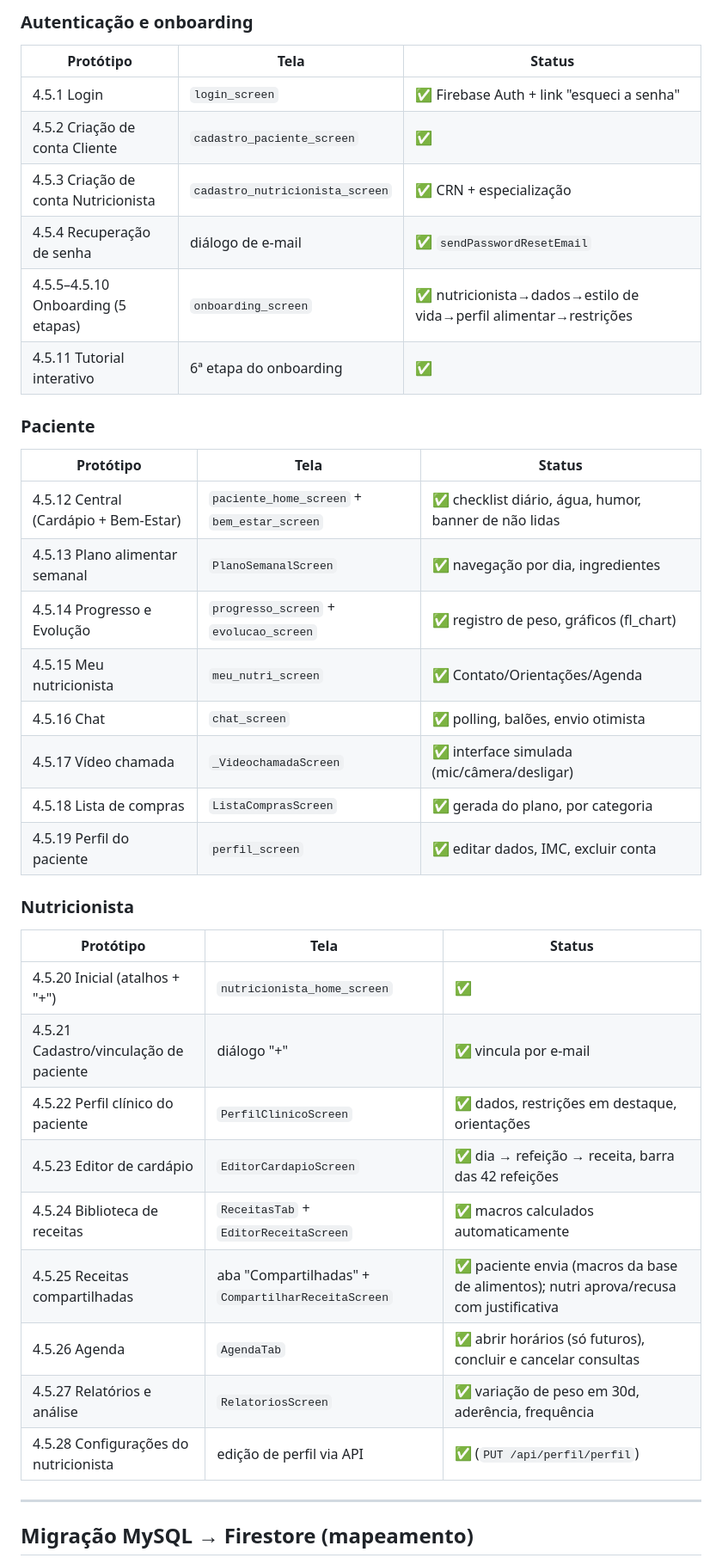
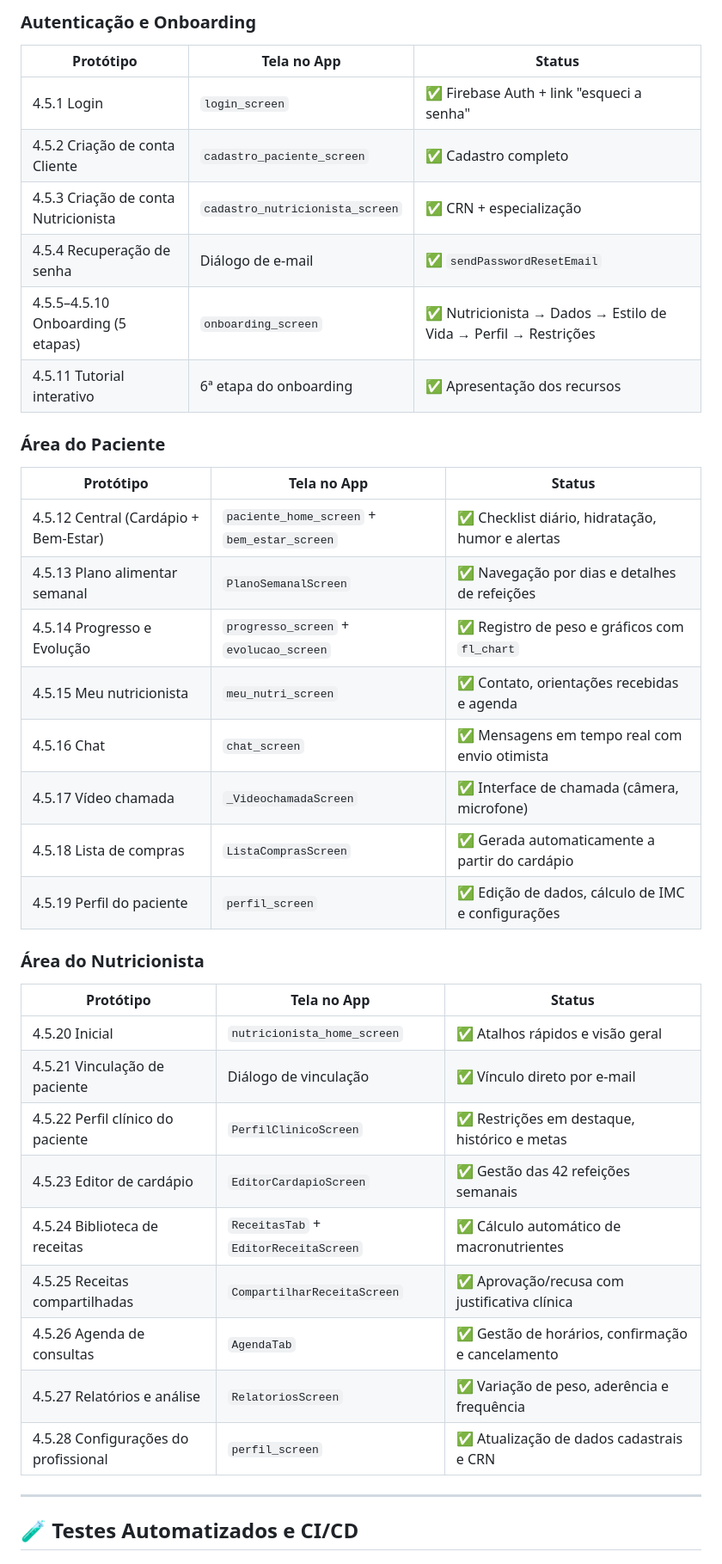
Before and after one commit to Filipe-Sbrici/MeuVirtualNutri, a Markdown page: README.md, the part around one of its changes. Shown at 86% size. Rendered like a GitHub page.

```diff
--- a/README.md
+++ b/README.md
@@ -66,40 +152,40 @@ Guia completo com as duas opções de ambiente (emulador local e projeto Firebas
 
-### Autenticação e onboarding
-| Protótipo | Tela | Status |
+### Autenticação e Onboarding
+| Protótipo | Tela no App | Status |
 |---|---|---|
 | 4.5.1 Login | `login_screen` | ✅ Firebase Auth + link "esqueci a senha" |
-| 4.5.2 Criação de conta Cliente | `cadastro_paciente_screen` | ✅ |
+| 4.5.2 Criação de conta Cliente | `cadastro_paciente_screen` | ✅ Cadastro completo |
 | 4.5.3 Criação de conta Nutricionista | `cadastro_nutricionista_screen` | ✅ CRN + especialização |
-| 4.5.4 Recuperação de senha | diálogo de e-mail | ✅ `sendPasswordResetEmail` |
-| 4.5.5–4.5.10 Onboarding (5 etapas) | `onboarding_screen` | ✅ nutricionista→dados→estilo de vida→perfil alimentar→restrições |
-| 4.5.11 Tutorial interativo | 6ª etapa do onboarding | ✅ |
+| 4.5.4 Recuperação de senha | Diálogo de e-mail | ✅ `sendPasswordResetEmail` |
+| 4.5.5–4.5.10 Onboarding (5 etapas) | `onboarding_screen` | ✅ Nutricionista → Dados → Estilo de Vida → Perfil → Restrições |
+| 4.5.11 Tutorial interativo | 6ª etapa do onboarding | ✅ Apresentação dos recursos |
 
-### Paciente
-| Protótipo | Tela | Status |
+### Área do Paciente
+| Protótipo | Tela no App | Status |
 |---|---|---|
-| 4.5.12 Central (Cardápio + Bem-Estar) | `paciente_home_screen` + `bem_estar_screen` | ✅ checklist diário, água, humor, banner de não lidas |
-| 4.5.13 Plano alimentar semanal | `PlanoSemanalScreen` | ✅ navegação por dia, ingredientes |
-| 4.5.14 Progresso e Evolução | `progresso_screen` + `evolucao_screen` | ✅ registro de peso, gráficos (fl_chart) |
-| 4.5.15 Meu nutricionista | `meu_nutri_screen` | ✅ Contato/Orientações/Agenda |
-| 4.5.16 Chat | `chat_screen` | ✅ polling, balões, envio otimista |
-| 4.5.17 Vídeo chamada | `_VideochamadaScreen` | ✅ interface simulada (mic/câmera/desligar) |
-| 4.5.18 Lista de compras | `ListaComprasScreen` | ✅ gerada do plano, por categoria |
-| 4.5.19 Perfil do paciente | `perfil_screen` | ✅ editar dados, IMC, excluir conta |
+| 4.5.12 Central (Cardápio + Bem-Estar) | `paciente_home_screen` + `bem_estar_screen` | ✅ Checklist diário, hidratação, humor e alertas |
+| 4.5.13 Plano alimentar semanal | `PlanoSemanalScreen` | ✅ Navegação por dias e detalhes de refeições |
+| 4.5.14 Progresso e Evolução | `progresso_screen` + `evolucao_screen` | ✅ Registro de peso e gráficos com `fl_chart` |
+| 4.5.15 Meu nutricionista | `meu_nutri_screen` | ✅ Contato, orientações recebidas e agenda |
+| 4.5.16 Chat | `chat_screen` | ✅ Mensagens em tempo real com envio otimista |
+| 4.5.17 Vídeo chamada | `_VideochamadaScreen` | ✅ Interface de chamada (câmera, microfone) |
+| 4.5.18 Lista de compras | `ListaComprasScreen` | ✅ Gerada automaticamente a partir do cardápio |
+| 4.5.19 Perfil do paciente | `perfil_screen` | ✅ Edição de dados, cálculo de IMC e configurações |
 
-### Nutricionista
-| Protótipo | Tela | Status |
+### Área do Nutricionista
+| Protótipo | Tela no App | Status |
 |---|---|---|
-| 4.5.20 Inicial (atalhos + "+") | `nutricionista_home_screen` | ✅ |
-| 4.5.21 Cadastro/vinculação de paciente | diálogo "+" | ✅ vincula por e-mail |
-| 4.5.22 Perfil clínico do paciente | `PerfilClinicoScreen` | ✅ dados, restrições em destaque, orientações |
-| 4.5.23 Editor de cardápio | `EditorCardapioScreen` | ✅ dia → refeição → receita, barra das 42 refeições |
-| 4.5.24 Biblioteca de receitas | `ReceitasTab` + `EditorReceitaScreen` | ✅ macros calculados automaticamente |
-| 4.5.25 Receitas compartilhadas | aba "Compartilhadas" + `CompartilharReceitaScreen` | ✅ paciente envia (macros da base de alimentos); nutri aprova/recusa com justificativa |
-| 4.5.26 Agenda | `AgendaTab` | ✅ abrir horários (só futuros), concluir e cancelar consultas |
-| 4.5.27 Relatórios e análise | `RelatoriosScreen` | ✅ variação de peso em 30d, aderência, frequência |
-| 4.5.28 Configurações do nutricionista | edição de perfil via API | ✅ (`PUT /api/perfil/perfil`) |
+| 4.5.20 Inicial | `nutricionista_home_screen` | ✅ Atalhos rápidos e visão geral |
+| 4.5.21 Vinculação de paciente | Diálogo de vinculação | ✅ Vínculo direto por e-mail |
+| 4.5.22 Perfil clínico do paciente | `PerfilClinicoScreen` | ✅ Restrições em destaque, histórico e metas |
+| 4.5.23 Editor de cardápio | `EditorCardapioScreen` | ✅ Gestão das 42 refeições semanais |
+| 4.5.24 Biblioteca de receitas | `ReceitasTab` + `EditorReceitaScreen` | ✅ Cálculo automático de macronutrientes |
+| 4.5.25 Receitas compartilhadas | `CompartilharReceitaScreen` | ✅ Aprovação/recusa com justificativa clínica |
+| 4.5.26 Agenda de consultas | `AgendaTab` | ✅ Gestão de horários, confirmação e cancelamento |
+| 4.5.27 Relatórios e análise | `RelatoriosScreen` | ✅ Variação de peso, aderência e frequência |
+| 4.5.28 Configurações do profissional | `perfil_screen` | ✅ Atualização de dados cadastrais e CRN |
 
 ---
 
-## Migração MySQL → Firestore (mapeamento)
+## 🧪 Testes Automatizados e CI/CD
 
```
Also changed, not shown: other parts of README.md (+153 -91 lines).
